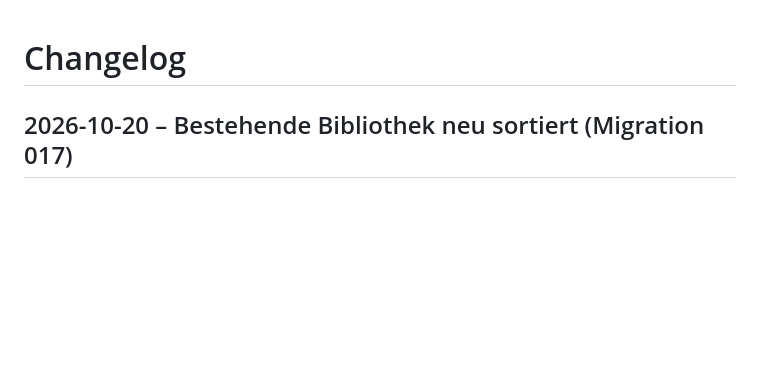
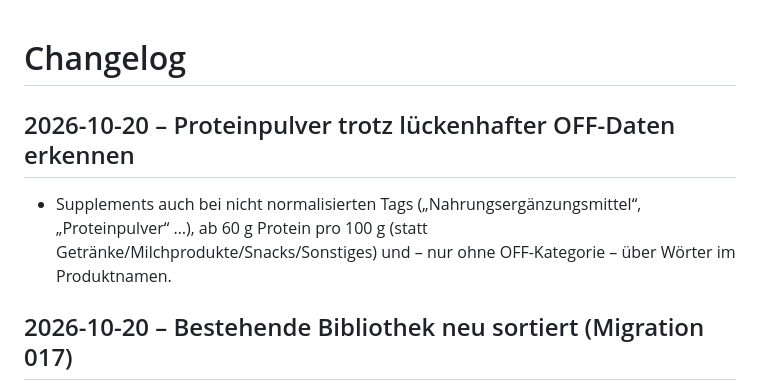
Before and after one commit to marcchuderski/primed, a Markdown page: docs/CHANGELOG.md, the part around the change. Drawn GitHub-style; blank space fills up the shorter version.

Commit message:
docs: protein powder rules (D-174)

```diff
--- a/docs/CHANGELOG.md
+++ b/docs/CHANGELOG.md
@@ -1,4 +1,7 @@
 # Changelog
+
+## 2026-10-20 – Proteinpulver trotz lückenhafter OFF-Daten erkennen
+- Supplements auch bei nicht normalisierten Tags („Nahrungsergänzungsmittel“, „Proteinpulver“ …), ab 60 g Protein pro 100 g (statt Getränke/Milchprodukte/Snacks/Sonstiges) und – nur ohne OFF-Kategorie – über Wörter im Produktnamen.
 
 ## 2026-10-20 – Bestehende Bibliothek neu sortiert (Migration 017)
 - Einmalige Neusortierung der Live-Bibliothek in die neuen Kategorien: Eier, Salami, Rostbratwurst, Backfisch, Chicken Nuggets → Eiweiß & Fleisch; Brötchen, Mischbrot, Pommes → Getreide & Beilagen; Sojasauce → Öle & Saucen; Milch → Milchprodukte; gebratener Reis → Fertigessen. Nur Zeilen mit unveränderter Kategorie.
```
Also changed, not shown: docs/DECISIONS.md (+2 -0 lines).
